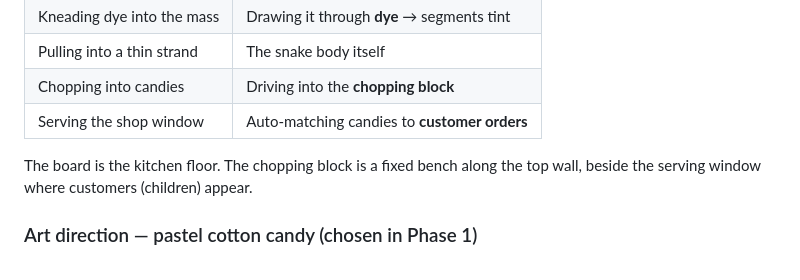
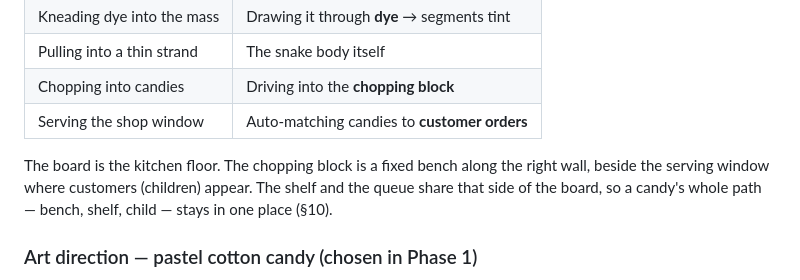
Before and after one commit to williamchong/candy-snake, a Markdown page: docs/game-design.md, the part around one of its changes. Rendered like a GitHub page.

```diff
--- a/docs/game-design.md
+++ b/docs/game-design.md
@@ -31,7 +31,9 @@ Traditional candy making, step by step, mapped onto game verbs:
 | Serving the shop window    | Auto-matching candies to **customer orders**   |
 
 The board is the kitchen floor. The chopping block is a fixed bench along the
-top wall, beside the serving window where customers (children) appear.
+right wall, beside the serving window where customers (children) appear. The
+shelf and the queue share that side of the board, so a candy's whole path —
+bench, shelf, child — stays in one place (§10).
 
 ### Art direction — pastel cotton candy (chosen in Phase 1)
 
```
Also changed, not shown: other parts of docs/game-design.md (+18 -8 lines), docs/architecture.md (+5 -2 lines), docs/implementation-plan.md (+3 -2 lines).
